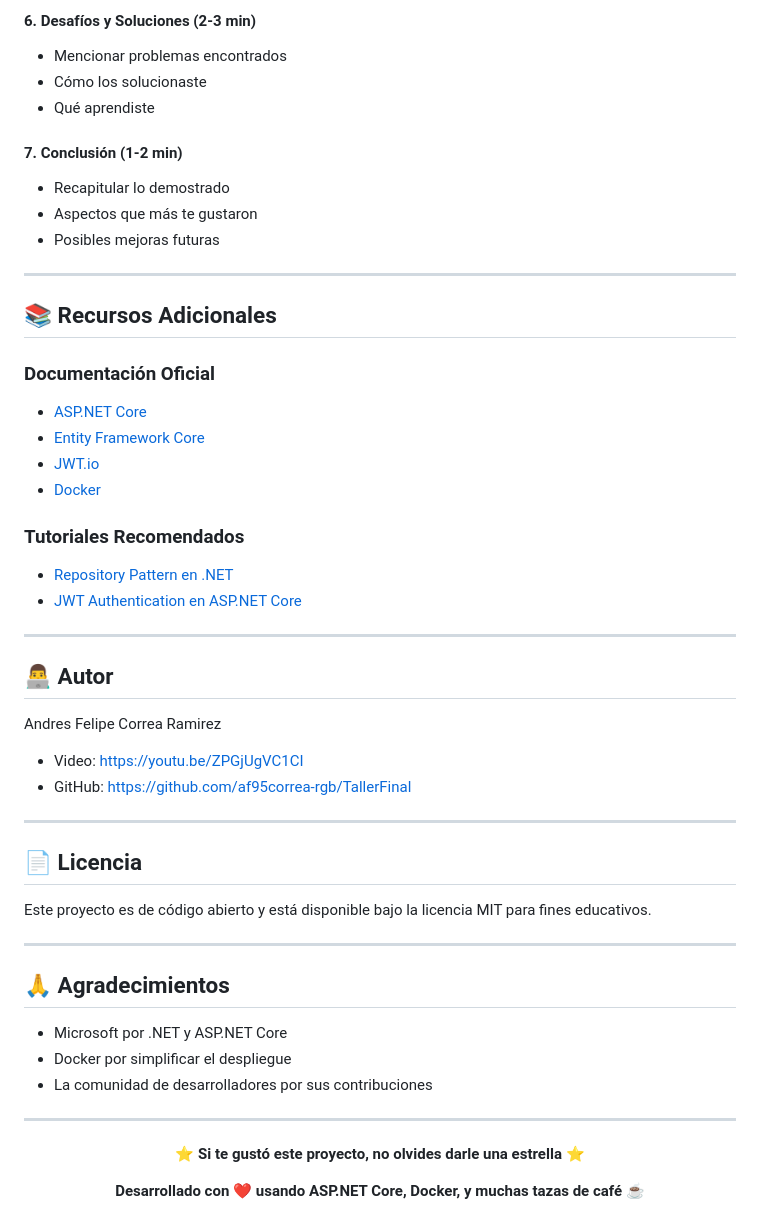
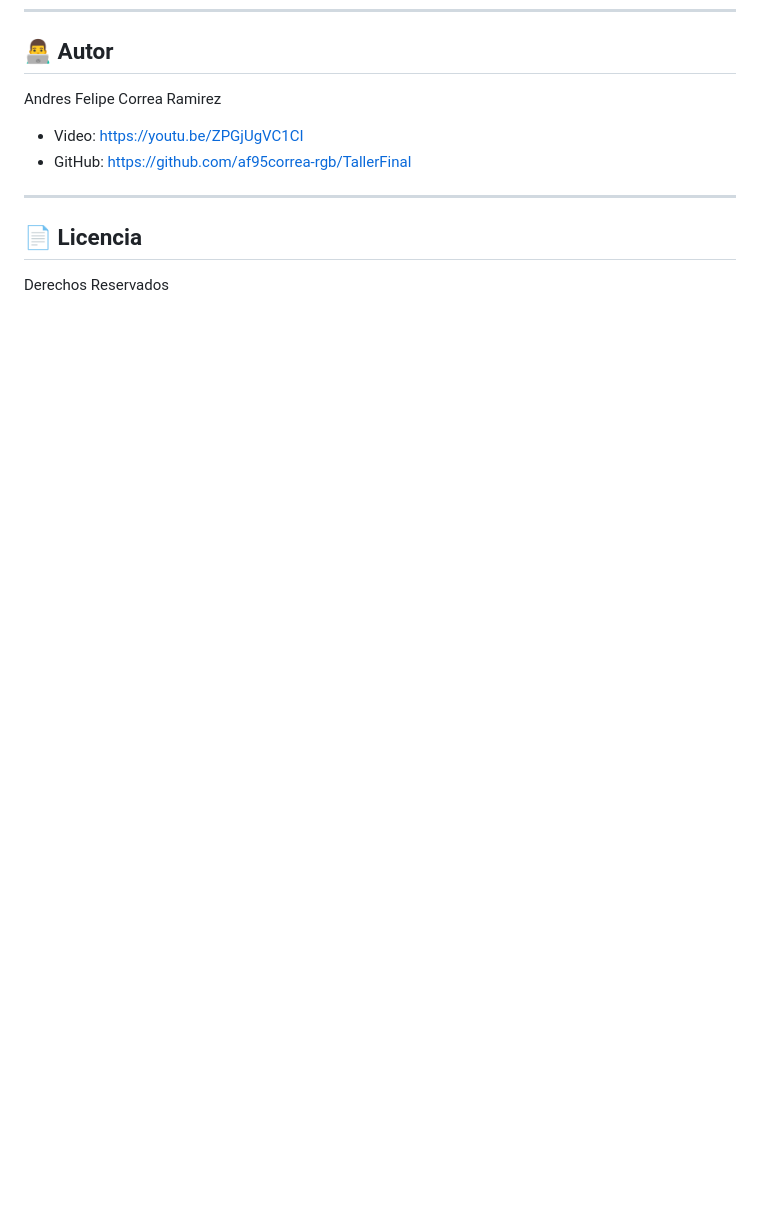
Before and after one commit to af95correa-rgb/TallerFinal, a Markdown page: README.md, the part around one of its changes. Drawn GitHub-style; blank space fills up the shorter version.

Commit message:
Remove video demo script and additional sections from README
Removed video demonstration script, additional resources, license information, and acknowledgments from README.

```diff
--- a/README.md
+++ b/README.md
@@ -744,28 +671,3 @@ GO
-#### 6. Desafíos y Soluciones (2-3 min)
-- Mencionar problemas encontrados
-- Cómo los solucionaste
-- Qué aprendiste
-
-#### 7. Conclusión (1-2 min)
-- Recapitular lo demostrado
-- Aspectos que más te gustaron
-- Posibles mejoras futuras
-
----
-
-## 📚 Recursos Adicionales
-
-### Documentación Oficial
-- [ASP.NET Core](https://docs.microsoft.com/aspnet/core)
-- [Entity Framework Core](https://docs.microsoft.com/ef/core)
-- [JWT.io](https://jwt.io/)
-- [Docker](https://docs.docker.com/)
-
-### Tutoriales Recomendados
-- [Repository Pattern en .NET](https://docs.microsoft.com/en-us/aspnet/mvc/overview/older-versions/getting-started-with-ef-5-using-mvc-4/implementing-the-repository-and-unit-of-work-patterns-in-an-asp-net-mvc-application)
-- [JWT Authentication en ASP.NET Core](https://jasonwatmore.com/post/2021/12/14/net-6-jwt-authentication-tutorial-with-example-api)
-
----
 
 ## 👨‍💻 Autor
 
@@ -777,22 +679,4 @@ Andres Felipe Correa Ramirez
 
 ## 📄 Licencia
 
-Este proyecto es de código abierto y está disponible bajo la licencia MIT para fines educativos.
-
----
-
-## 🙏 Agradecimientos
-
-- Microsoft por .NET y ASP.NET Core
-- Docker por simplificar el despliegue
-- La comunidad de desarrolladores por sus contribuciones
-
----
-
-<div align="center">
-
-**⭐ Si te gustó este proyecto, no olvides darle una estrella ⭐**
-
-**Desarrollado con ❤️ usando ASP.NET Core, Docker, y muchas tazas de café ☕**
-
-</div>
+Derechos Reservados
```
Also changed, not shown: other parts of README.md (+0 -73 lines).
